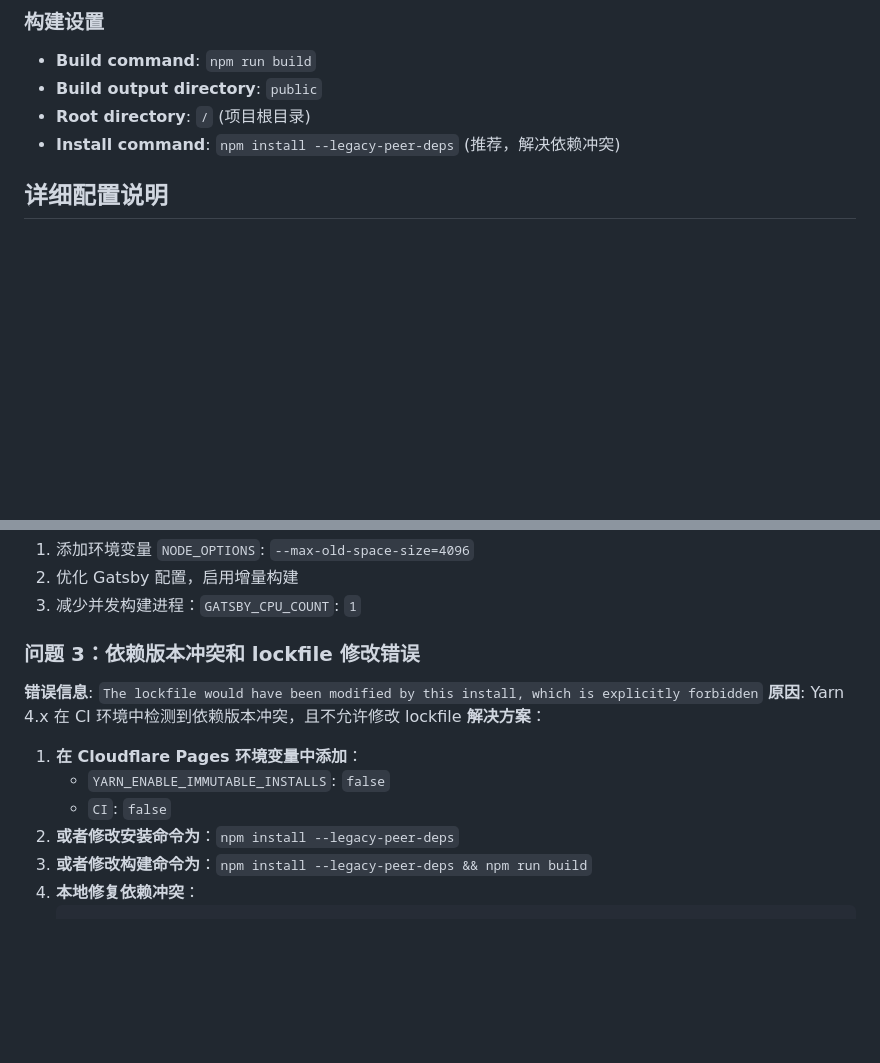
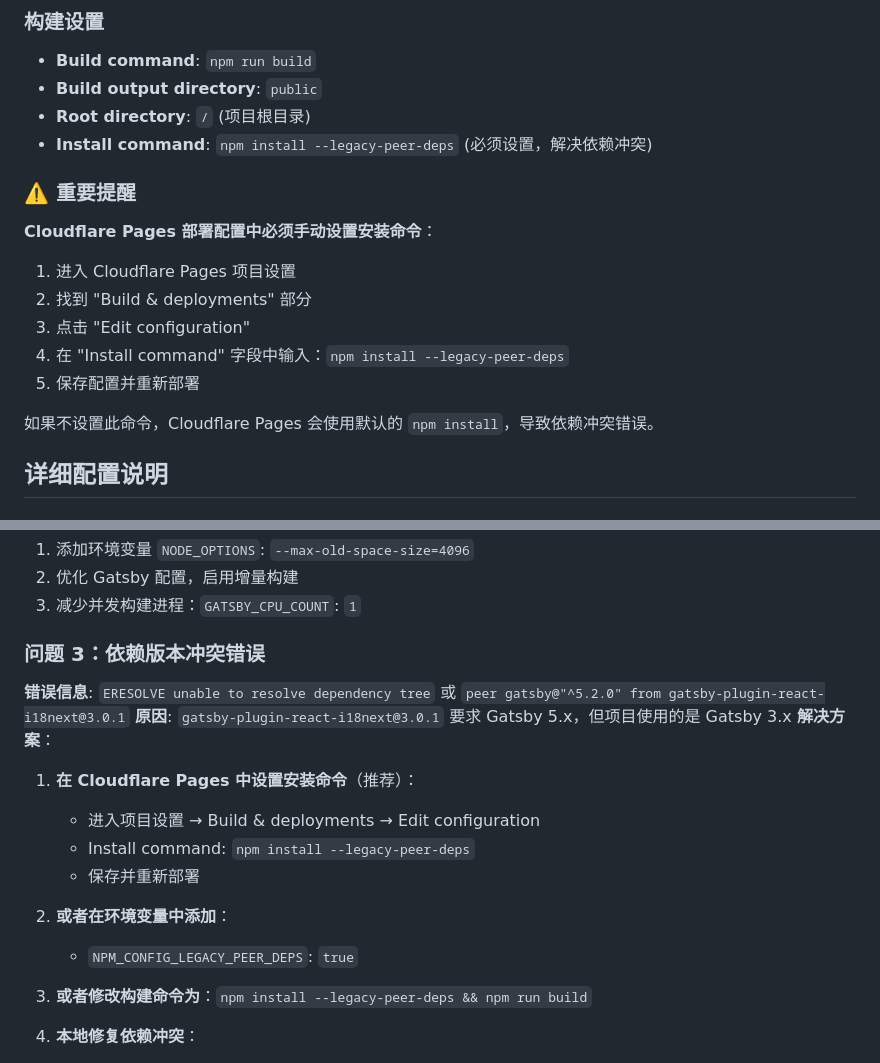
Before and after one commit to Id8fun/ID8, a Markdown page: CF-DEPLOYMENT.md, 2 parts joined by grey strips. Rendered like a GitHub page; blank space fills up the shorter version.

Commit message:
Update deployment guide with manual install command configuration

````diff
--- a/CF-DEPLOYMENT.md
+++ b/CF-DEPLOYMENT.md
@@ -15,7 +15,19 @@
 - **Build command**: `npm run build`
 - **Build output directory**: `public`
 - **Root directory**: `/` (项目根目录)
-- **Install command**: `npm install --legacy-peer-deps` (推荐，解决依赖冲突)
+- **Install command**: `npm install --legacy-peer-deps` (必须设置，解决依赖冲突)
+
+### ⚠️ 重要提醒
+
+**Cloudflare Pages 部署配置中必须手动设置安装命令**：
+
+1. 进入 Cloudflare Pages 项目设置
+2. 找到 "Build & deployments" 部分
+3. 点击 "Edit configuration"
+4. 在 "Install command" 字段中输入：`npm install --legacy-peer-deps`
+5. 保存配置并重新部署
+
+如果不设置此命令，Cloudflare Pages 会使用默认的 `npm install`，导致依赖冲突错误。
 
 ## 详细配置说明
 
@@ -110,17 +122,24 @@ Gatsby 构建后的静态文件会输出到 `public` 目录。
 2. 优化 Gatsby 配置，启用增量构建
 3. 减少并发构建进程：`GATSBY_CPU_COUNT`: `1`
 
-### 问题 3：依赖版本冲突和 lockfile 修改错误
+### 问题 3：依赖版本冲突错误
 
-**错误信息**: `The lockfile would have been modified by this install, which is explicitly forbidden`
-**原因**: Yarn 4.x 在 CI 环境中检测到依赖版本冲突，且不允许修改 lockfile
+**错误信息**: `ERESOLVE unable to resolve dependency tree` 或 `peer gatsby@"^5.2.0" from gatsby-plugin-react-i18next@3.0.1`
+**原因**: `gatsby-plugin-react-i18next@3.0.1` 要求 Gatsby 5.x，但项目使用的是 Gatsby 3.x
 **解决方案**：
 
-1. **在 Cloudflare Pages 环境变量中添加**：
-   - `YARN_ENABLE_IMMUTABLE_INSTALLS`: `false`
-   - `CI`: `false`
-2. **或者修改安装命令为**：`npm install --legacy-peer-deps`
+1. **在 Cloudflare Pages 中设置安装命令**（推荐）：
+
+   - 进入项目设置 → Build & deployments → Edit configuration
+   - Install command: `npm install --legacy-peer-deps`
+   - 保存并重新部署
+
+2. **或者在环境变量中添加**：
+
+   - `NPM_CONFIG_LEGACY_PEER_DEPS`: `true`
+
 3. **或者修改构建命令为**：`npm install --legacy-peer-deps && npm run build`
+
 4. **本地修复依赖冲突**：
    ```bash
    # 删除 lockfile 和 node_modules
````
